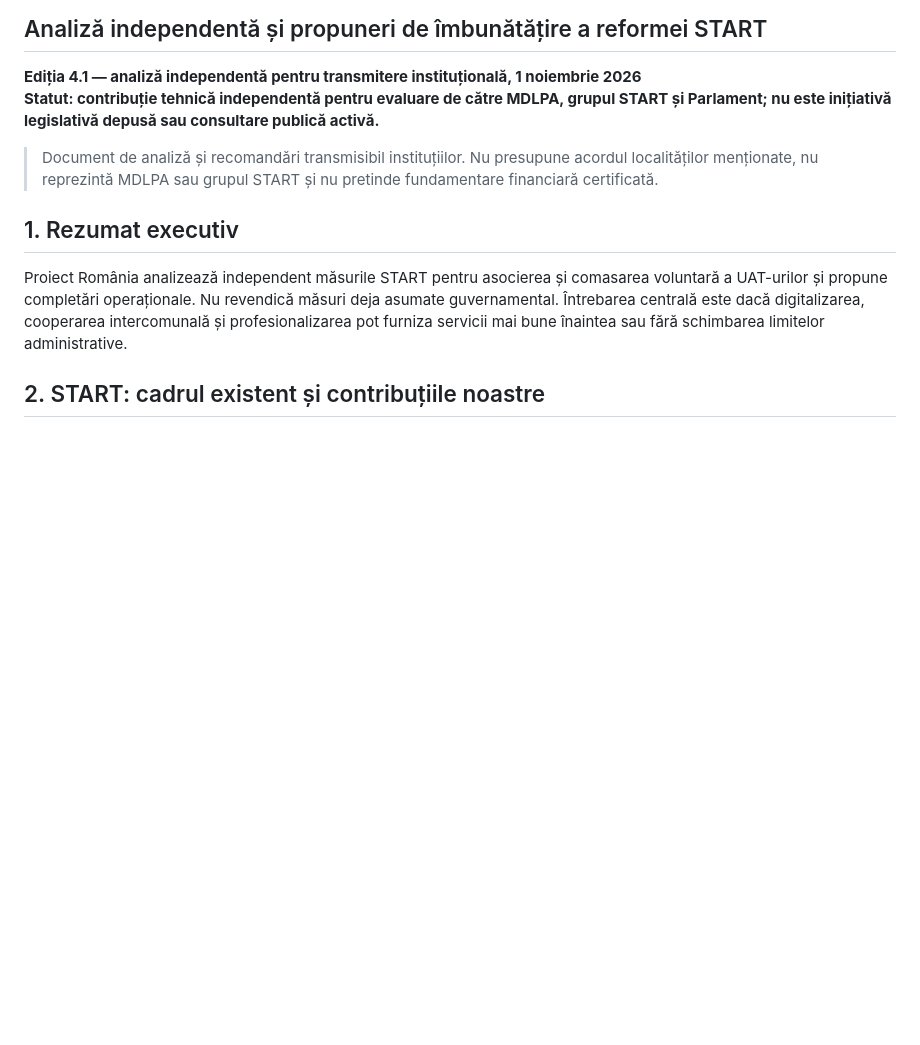
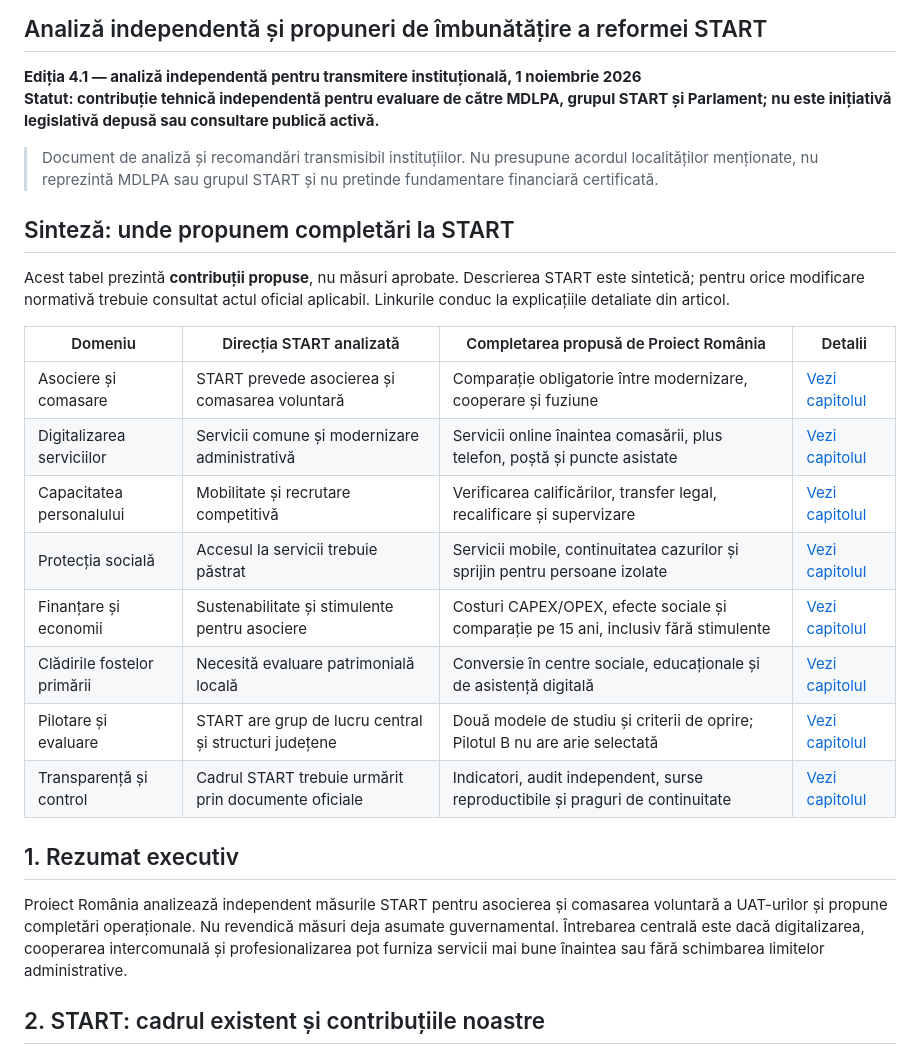
Before and after one commit to GeorgeDobritoiu/proiect_romania, a Markdown page: docs/romania-administrativa-2035-consultare-publica-v4-draft.md, the part around the change. Rendered like a GitHub page; blank space fills up the shorter version.

Commit message:
Add START improvements comparison table with links to detailed chapters

```diff
--- a/docs/romania-administrativa-2035-consultare-publica-v4-draft.md
+++ b/docs/romania-administrativa-2035-consultare-publica-v4-draft.md
@@ -4,6 +4,21 @@
 **Statut: contribuție tehnică independentă pentru evaluare de către MDLPA, grupul START și Parlament; nu este inițiativă legislativă depusă sau consultare publică activă.**
 
 > Document de analiză și recomandări transmisibil instituțiilor. Nu presupune acordul localităților menționate, nu reprezintă MDLPA sau grupul START și nu pretinde fundamentare financiară certificată.
+
+## Sinteză: unde propunem completări la START
+
+Acest tabel prezintă **contribuții propuse**, nu măsuri aprobate. Descrierea START este sintetică; pentru orice modificare normativă trebuie consultat actul oficial aplicabil. Linkurile conduc la explicațiile detaliate din articol.
+
+| Domeniu | Direcția START analizată | Completarea propusă de Proiect România | Detalii |
+|---|---|---|---|
+| Asociere și comasare | START prevede asocierea și comasarea voluntară | Comparație obligatorie între modernizare, cooperare și fuziune | [Vezi capitolul](https://proiectromania.ro/proiecte/romania-administrativa-2035#sect-4) |
+| Digitalizarea serviciilor | Servicii comune și modernizare administrativă | Servicii online înaintea comasării, plus telefon, poștă și puncte asistate | [Vezi capitolul](https://proiectromania.ro/proiecte/romania-administrativa-2035#sect-6) |
+| Capacitatea personalului | Mobilitate și recrutare competitivă | Verificarea calificărilor, transfer legal, recalificare și supervizare | [Vezi capitolul](https://proiectromania.ro/proiecte/romania-administrativa-2035#sect-16) |
+| Protecția socială | Accesul la servicii trebuie păstrat | Servicii mobile, continuitatea cazurilor și sprijin pentru persoane izolate | [Vezi capitolul](https://proiectromania.ro/proiecte/romania-administrativa-2035#sect-5) |
+| Finanțare și economii | Sustenabilitate și stimulente pentru asociere | Costuri CAPEX/OPEX, efecte sociale și comparație pe 15 ani, inclusiv fără stimulente | [Vezi capitolul](https://proiectromania.ro/proiecte/romania-administrativa-2035#sect-7) |
+| Clădirile fostelor primării | Necesită evaluare patrimonială locală | Conversie în centre sociale, educaționale și de asistență digitală | [Vezi capitolul](https://proiectromania.ro/proiecte/romania-administrativa-2035#sect-8) |
+| Pilotare și evaluare | START are grup de lucru central și structuri județene | Două modele de studiu și criterii de oprire; Pilotul B nu are arie selectată | [Vezi capitolul](https://proiectromania.ro/proiecte/romania-administrativa-2035#sect-5) |
+| Transparență și control | Cadrul START trebuie urmărit prin documente oficiale | Indicatori, audit independent, surse reproductibile și praguri de continuitate | [Vezi capitolul](https://proiectromania.ro/proiecte/romania-administrativa-2035#sect-11) |
 
 ## 1. Rezumat executiv
 Proiect România analizează independent măsurile START pentru asocierea și comasarea voluntară a UAT-urilor și propune completări operaționale. Nu revendică măsuri deja asumate guvernamental. Întrebarea centrală este dacă digitalizarea, cooperarea intercomunală și profesionalizarea pot furniza servicii mai bune înaintea sau fără schimbarea limitelor administrative.
```
